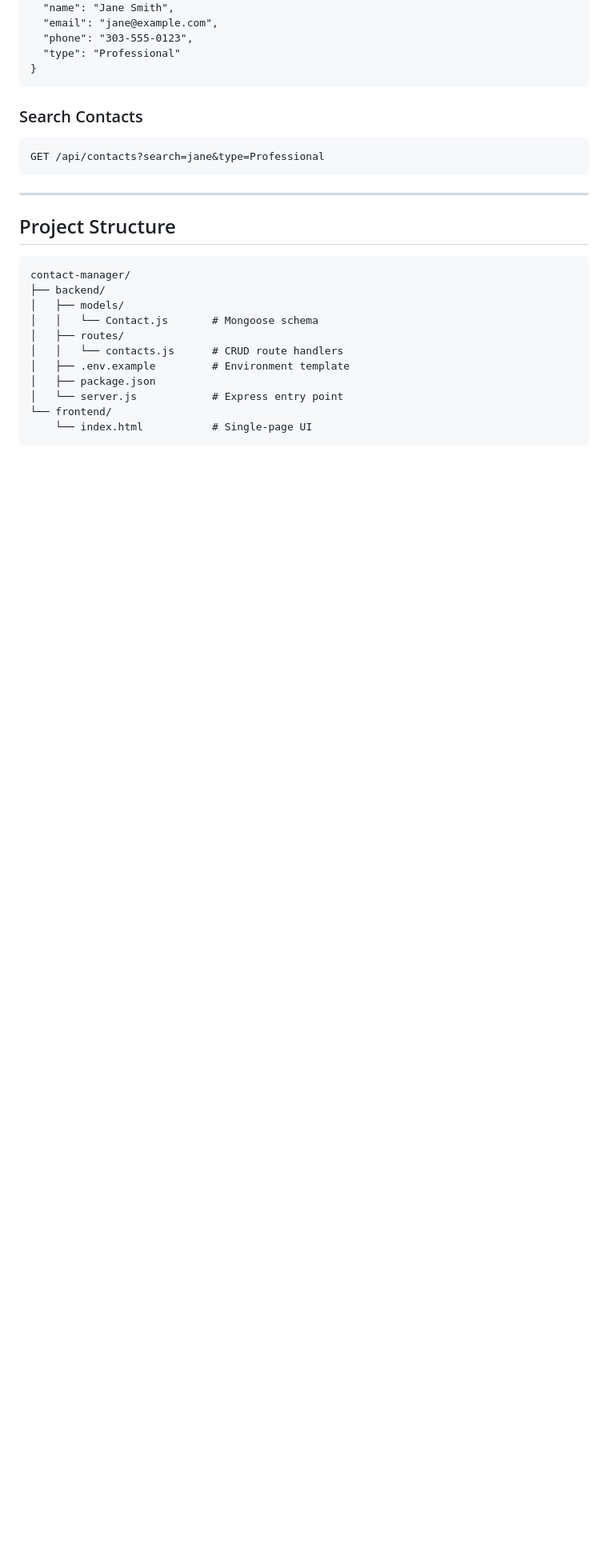
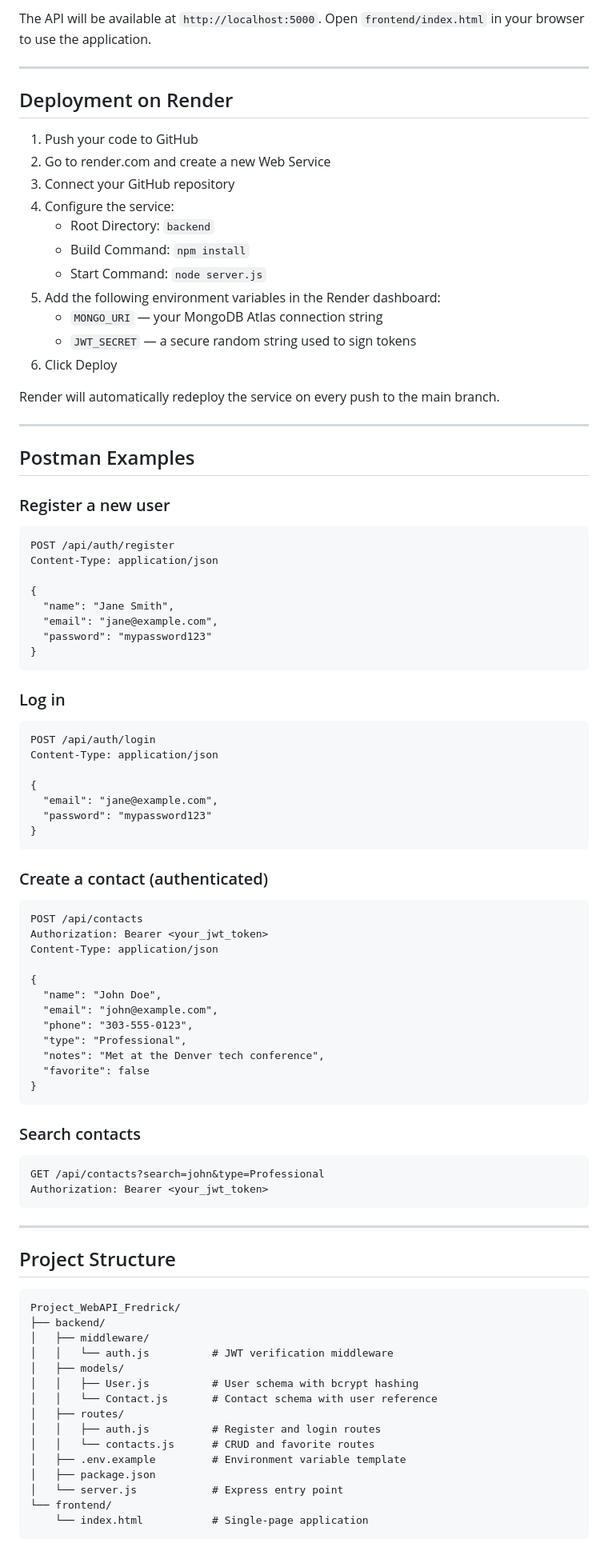
Before and after one commit to SamFredrick/Project_WebAPI_Fredrick, a Markdown page: README.md, the part around one of its changes. Shown at 80% size. GitHub-like rendering; blank space fills up the shorter version.

````diff
--- a/README.md
+++ b/README.md
@@ -104,13 +138,74 @@ Body: {
+The API will be available at `http://localhost:5000`. Open `frontend/index.html` in your browser to use the application.
+
+---
+
+## Deployment on Render
+
+1. Push your code to GitHub
+2. Go to render.com and create a new Web Service
+3. Connect your GitHub repository
+4. Configure the service:
+   - Root Directory: `backend`
+   - Build Command: `npm install`
+   - Start Command: `node server.js`
+5. Add the following environment variables in the Render dashboard:
+   - `MONGO_URI` — your MongoDB Atlas connection string
+   - `JWT_SECRET` — a secure random string used to sign tokens
+6. Click Deploy
+
+Render will automatically redeploy the service on every push to the main branch.
+
+---
+
+## Postman Examples
+
+### Register a new user
+
+```
+POST /api/auth/register
+Content-Type: application/json
+
+{
   "name": "Jane Smith",
   "email": "jane@example.com",
-  "phone": "303-555-0123",
-  "type": "Professional"
+  "password": "mypassword123"
 }
 ```
 
-### Search Contacts
+### Log in
+
 ```
-GET /api/contacts?search=jane&type=Professional
+POST /api/auth/login
+Content-Type: application/json
+
+{
+  "email": "jane@example.com",
+  "password": "mypassword123"
+}
+```
+
+### Create a contact (authenticated)
+
+```
+POST /api/contacts
+Authorization: Bearer <your_jwt_token>
+Content-Type: application/json
+
+{
+  "name": "John Doe",
+  "email": "john@example.com",
+  "phone": "303-555-0123",
+  "type": "Professional",
+  "notes": "Met at the Denver tech conference",
+  "favorite": false
+}
+```
+
+### Search contacts
+
+```
+GET /api/contacts?search=john&type=Professional
+Authorization: Bearer <your_jwt_token>
 ```
 
 ---
@@ -118,15 +213,19 @@ GET /api/contacts?search=jane&type=Professional
 ## Project Structure
 
 ```
-contact-manager/
+Project_WebAPI_Fredrick/
 ├── backend/
+│   ├── middleware/
+│   │   └── auth.js          # JWT verification middleware
 │   ├── models/
-│   │   └── Contact.js       # Mongoose schema
+│   │   ├── User.js          # User schema with bcrypt hashing
+│   │   └── Contact.js       # Contact schema with user reference
 │   ├── routes/
-│   │   └── contacts.js      # CRUD route handlers
-│   ├── .env.example         # Environment template
+│   │   ├── auth.js          # Register and login routes
+│   │   └── contacts.js      # CRUD and favorite routes
+│   ├── .env.example         # Environment variable template
 │   ├── package.json
 │   └── server.js            # Express entry point
 └── frontend/
-    └── index.html           # Single-page UI
+    └── index.html           # Single-page application
 ```
````
Also changed, not shown: other parts of README.md (+111 -70 lines).
